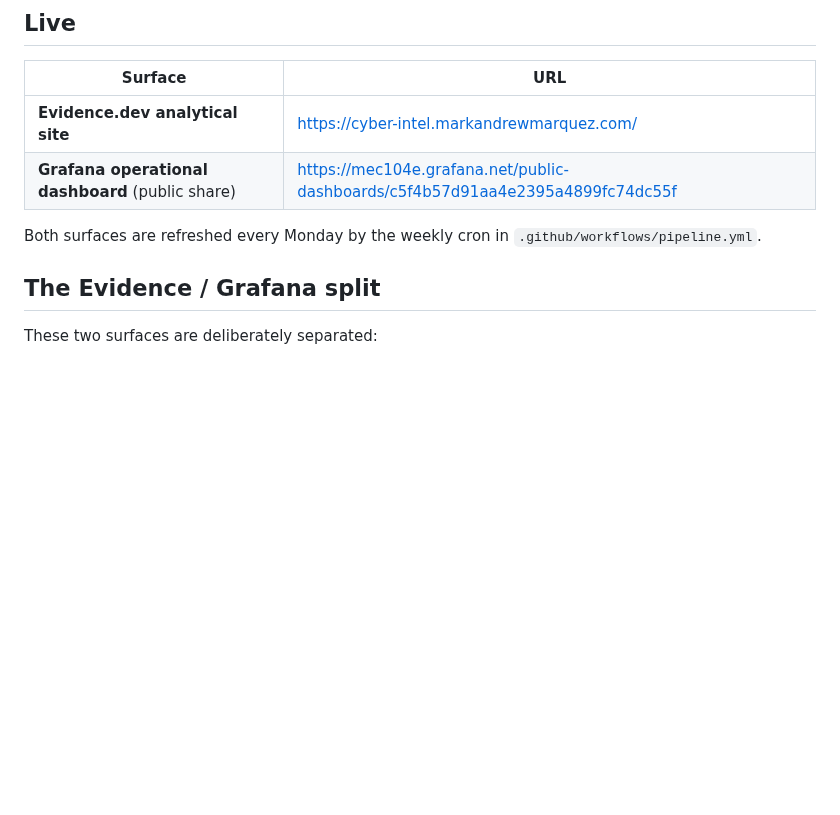
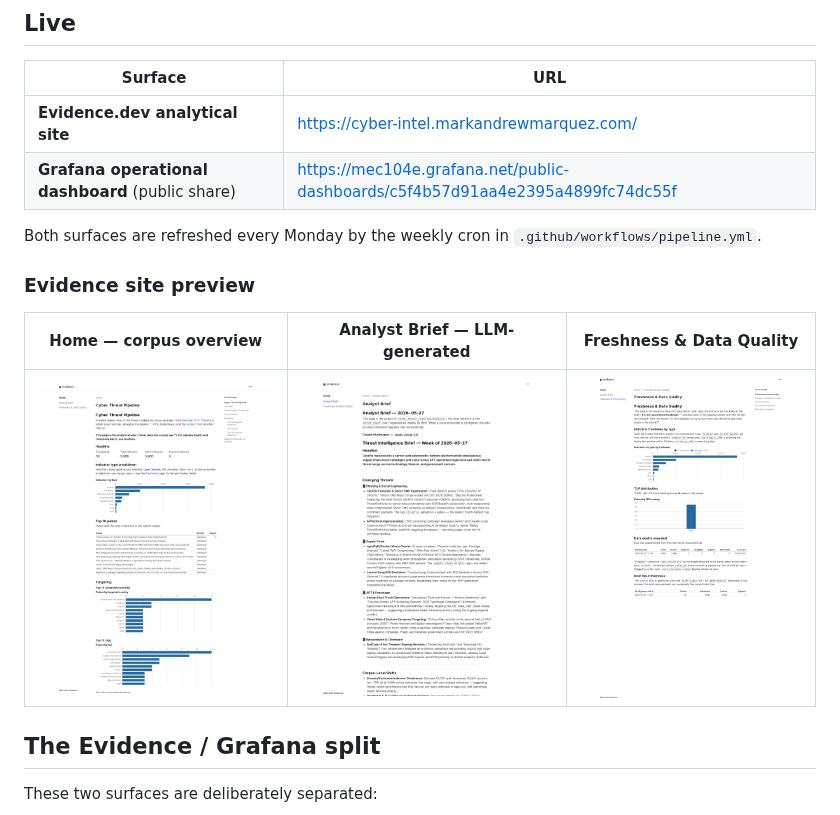
Before and after one commit to marky224/cyber-threat-pipeline, a Markdown page: README.md, the part around the change. GitHub-like rendering; pictures changed too: docs/screenshots/evidence-analyst-brief.png (added), docs/screenshots/evidence-freshness.png (added), docs/screenshots/evidence-home.png (added); blank space fills up the shorter version.

Commit message:
docs(readme): Evidence site preview screenshots
Embed three screenshots of the live Evidence site (home, analyst
brief, freshness) as a portfolio preview directly beneath the Live
URLs table. Each thumbnail is also an inbound link to the live URL.

Generated via shot-scraper against
https://cyber-intel.markandrewmarquez.com/ with width=1440 and a 6-8s
hydration wait — captures the post-SvelteKit-hydration render, not
the SSR shell.

Co-Authored-By: Claude Opus 4.7 (1M context) <noreply@anthropic.com>

```diff
--- a/README.md
+++ b/README.md
@@ -31,6 +31,12 @@ Orchestrated by a single weekly **GitHub Actions** cron (plus manual dispatch);
 | **Grafana operational dashboard** (public share) | <https://mec104e.grafana.net/public-dashboards/c5f4b57d91aa4e2395a4899fc74dc55f> |
 
 Both surfaces are refreshed every Monday by the weekly cron in `.github/workflows/pipeline.yml`.
+
+### Evidence site preview
+
+| Home — corpus overview | Analyst Brief — LLM-generated | Freshness & Data Quality |
+|---|---|---|
+| [![Home](docs/screenshots/evidence-home.png)](https://cyber-intel.markandrewmarquez.com/) | [![Analyst Brief](docs/screenshots/evidence-analyst-brief.png)](https://cyber-intel.markandrewmarquez.com/analyst-brief) | [![Freshness](docs/screenshots/evidence-freshness.png)](https://cyber-intel.markandrewmarquez.com/freshness) |
 
 ## The Evidence / Grafana split
 
```
